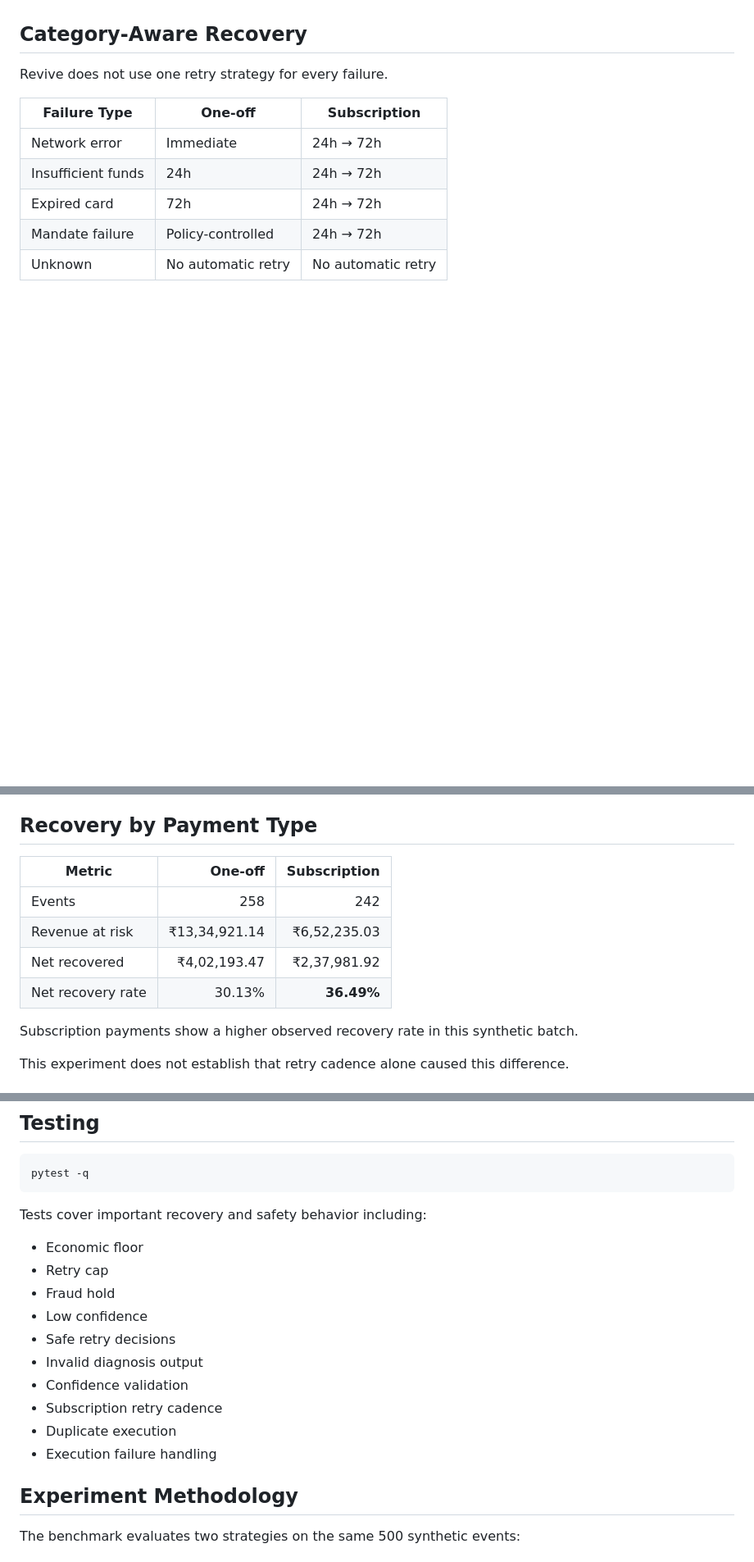
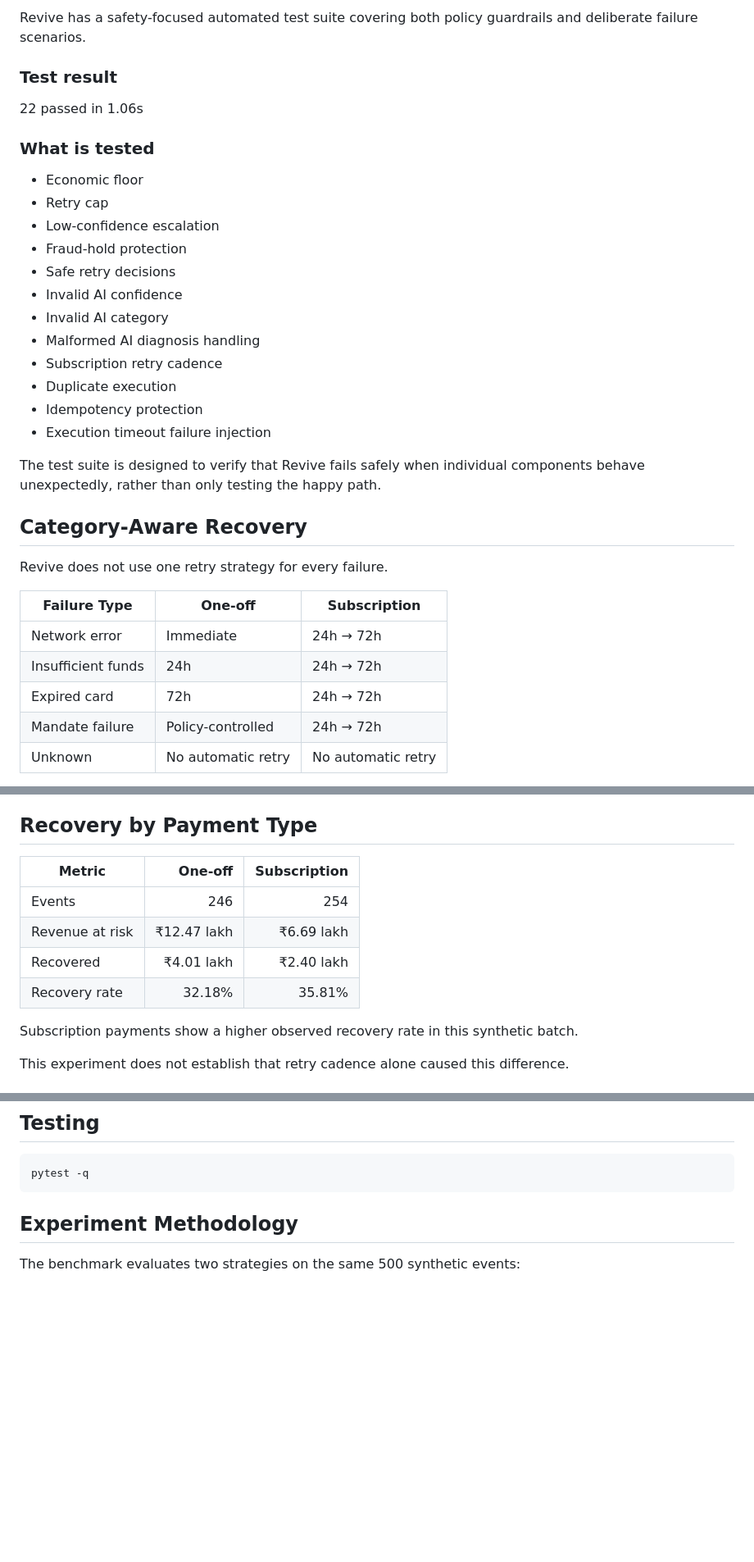
Before and after one commit to revathikrishapk/revive-ai, a Markdown page: README.md, 3 parts joined by grey strips. Shown at 82% size. GitHub-like rendering; blank space fills up the shorter version.

````diff
--- a/README.md
+++ b/README.md
@@ -198,3 +230,29 @@ This creates a fail-safe AI boundary.
+Revive has a safety-focused automated test suite covering both
+policy guardrails and deliberate failure scenarios.
+
+### Test result
+
+22 passed in 1.06s
+
+### What is tested
+
+- Economic floor
+- Retry cap
+- Low-confidence escalation
+- Fraud-hold protection
+- Safe retry decisions
+- Invalid AI confidence
+- Invalid AI category
+- Malformed AI diagnosis handling
+- Subscription retry cadence
+- Duplicate execution
+- Idempotency protection
+- Execution timeout failure injection
+
+The test suite is designed to verify that Revive fails safely when
+individual components behave unexpectedly, rather than only testing
+the happy path.
+
 ## Category-Aware Recovery
 Revive does not use one retry strategy for every failure.
 
@@ -220,12 +278,13 @@ Network failures perform best in this synthetic batch because they are modeled a
 Fraud holds have zero automated recovery by design.
 
 ## Recovery by Payment Type
-| Metric            |       One-off | Subscription |
-| ----------------- | ------------: | -----------: |
-| Events            |           258 |          242 |
-| Revenue at risk   | ₹13,34,921.14 | ₹6,52,235.03 |
-| Net recovered     |  ₹4,02,193.47 | ₹2,37,981.92 |
-| Net recovery rate |        30.13% |   **36.49%** |
+| Metric          |     One-off | Subscription |
+| --------------- | ----------: | -----------: |
+| Events          |         246 |          254 |
+| Revenue at risk | ₹12.47 lakh |   ₹6.69 lakh |
+| Recovered       |  ₹4.01 lakh |   ₹2.40 lakh |
+| Recovery rate   |      32.18% |       35.81% |
+
 Subscription payments show a higher observed recovery rate in this synthetic batch.
 
 This experiment does not establish that retry cadence alone caused this difference.
@@ -394,19 +453,6 @@ http://127.0.0.1:8000
 ```bash
 pytest -q
 ```
-Tests cover important recovery and safety behavior including:
-
-- Economic floor
-- Retry cap
-- Fraud hold
-- Low confidence
-- Safe retry decisions
-- Invalid diagnosis output
-- Confidence validation
-- Subscription retry cadence
-- Duplicate execution
-- Execution failure handling
-
 ## Experiment Methodology
 The benchmark evaluates two strategies on the same 500 synthetic events:
 
````
Also changed, not shown: other parts of README.md (+56 -24 lines).
